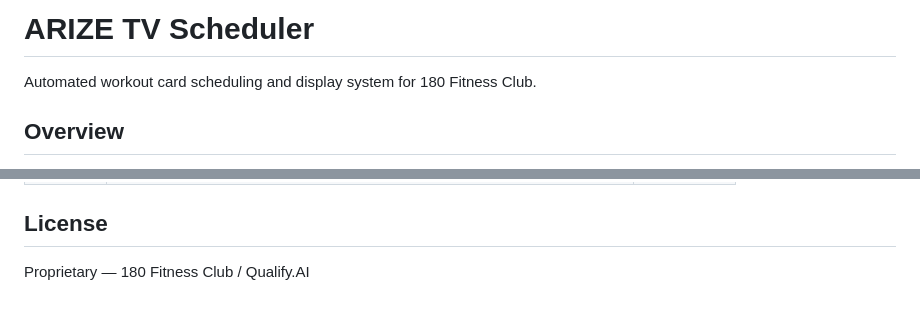
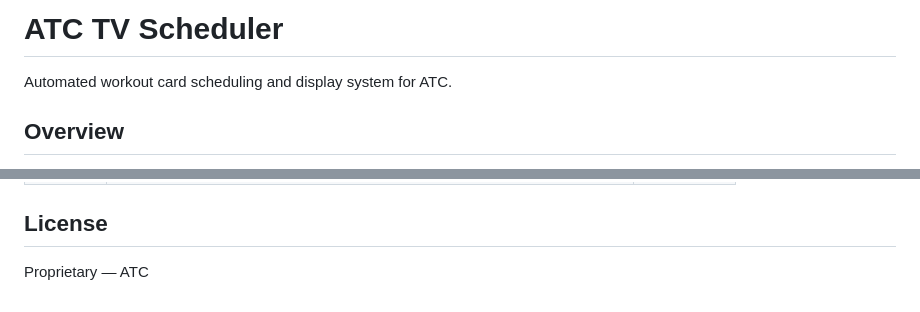
Before and after one commit to Signal-N-Story/tv-scheduler, a Markdown page: README.md, 2 parts joined by grey strips. GitHub-like rendering.

Commit message:
Update project name from ARIZE to ATC

```diff
--- a/README.md
+++ b/README.md
@@ -1,6 +1,6 @@
-# ARIZE TV Scheduler
+# ATC TV Scheduler
 
-Automated workout card scheduling and display system for 180 Fitness Club.
+Automated workout card scheduling and display system for ATC.
 
 ## Overview
 
@@ -116,4 +116,4 @@ tv-scheduler/
 
 ## License
 
-Proprietary — 180 Fitness Club / Qualify.AI
+Proprietary — ATC
```
